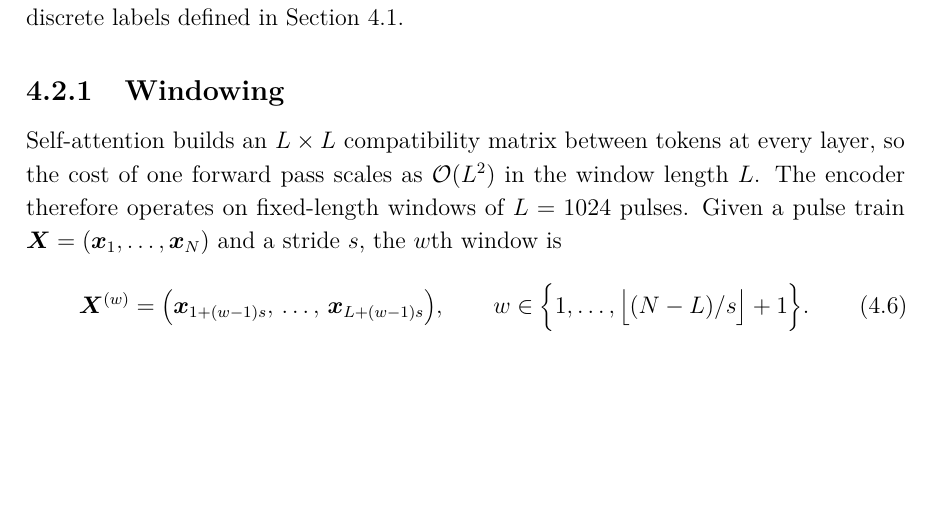
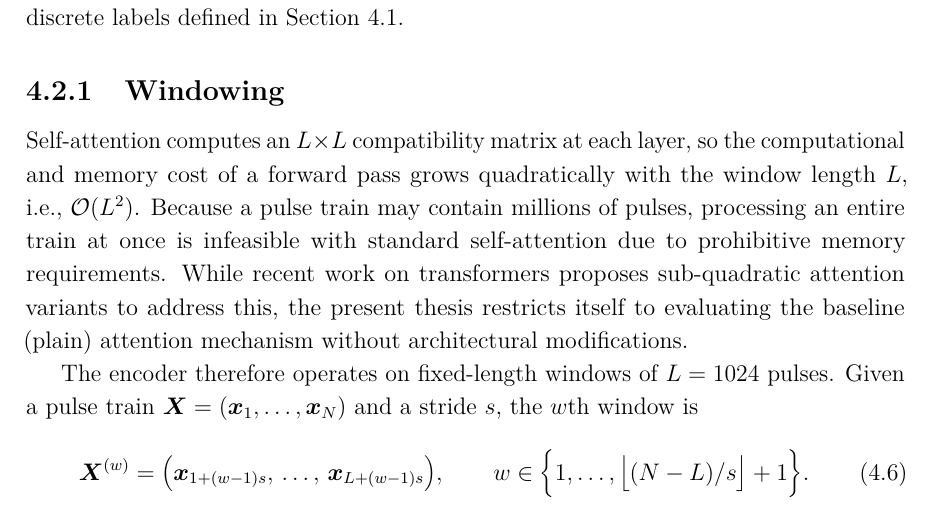
Before and after one commit to macktron/masters-thesis, a LaTeX thesis (main.tex, which reads sections/04_method/02_data_preprocessing.tex): part of page 30 of 54, cut so that both start at the same text, the shorter picture padded with empty space. The pictures show the PDF file main.pdf that the author committed with the source.

Commit message:
autosave: 2026-05-15T12:10:42Z

```diff
--- a/sections/04_method/02_data_preprocessing.tex
+++ b/sections/04_method/02_data_preprocessing.tex
@@ -8,7 +8,8 @@ Each exported pulse carries the continuous fields used here together with the tw
 
 \subsection{Windowing}\label{sec:method:data:window}
 
-Self-attention builds an $L \times L$ compatibility matrix between tokens at every layer, so the cost of one forward pass scales as $\mathcal{O}(L^2)$ in the window length $L$.
+Self-attention computes an $L \times L$ compatibility matrix at each layer, so the computational and memory cost of a forward pass grows quadratically with the window length $L$, i.e., $\mathcal{O}(L^2)$. Because a pulse train may contain millions of pulses, processing an entire train at once is infeasible with standard self-attention due to prohibitive memory requirements. While recent work on transformers proposes sub-quadratic attention variants to address this, the present thesis restricts itself to evaluating the baseline (plain) attention mechanism without architectural modifications.
+
 The encoder therefore operates on fixed-length windows of $L = 1024$ pulses.
 Given a pulse train $\mat{X} = (\vect{x}_1,\ldots,\vect{x}_N)$ and a stride $s$, the $w$th window is
 \begin{equation}\label{eq:method:windowing}
```
Also changed, not shown: main.pdf.
